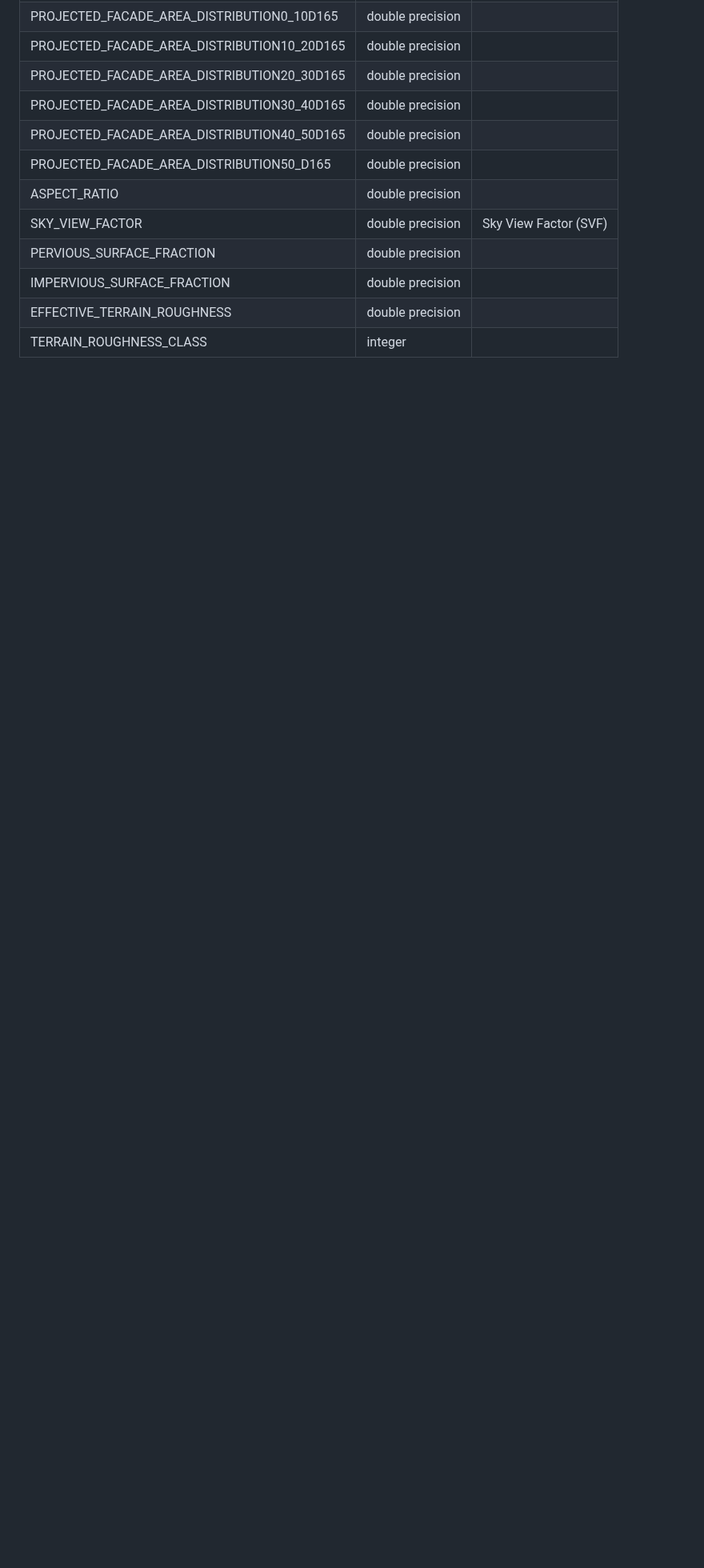
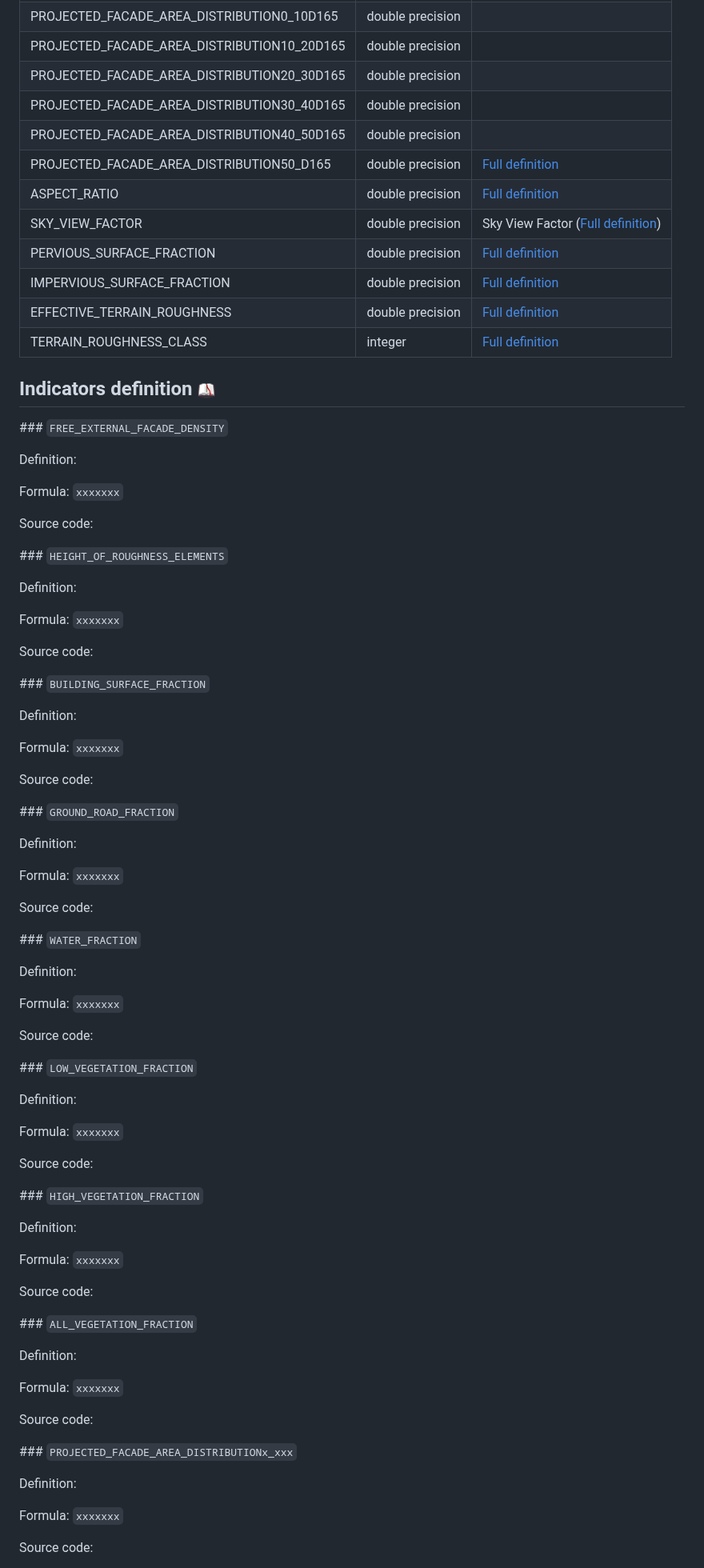
Before and after one commit to orbisgis/geoclimate, a Markdown page: docs/RSU_INDICATORS.md, the part around one of its changes. Shown at 80% size. Rendered like a GitHub page; pictures changed too: docs/images/icons/dico.png (added); blank space fills up the shorter version.

```diff
--- a/docs/RSU_INDICATORS.md
+++ b/docs/RSU_INDICATORS.md
@@ -56,10 +56,88 @@ This table stores all the indicators computed at the RSU's scale.
 | PROJECTED_FACADE_AREA_DISTRIBUTION20_30D165 | double precision |  |
 | PROJECTED_FACADE_AREA_DISTRIBUTION30_40D165 | double precision |  |
 | PROJECTED_FACADE_AREA_DISTRIBUTION40_50D165 | double precision |  |
-| PROJECTED_FACADE_AREA_DISTRIBUTION50_D165 | double precision |  |
-| ASPECT_RATIO | double precision |  |
-| SKY_VIEW_FACTOR | double precision | Sky View Factor (SVF) |
-| PERVIOUS_SURFACE_FRACTION | double precision |  |
-| IMPERVIOUS_SURFACE_FRACTION | double precision |  |
-| EFFECTIVE_TERRAIN_ROUGHNESS | double precision |  |
-| TERRAIN_ROUGHNESS_CLASS | integer |  |
+| PROJECTED_FACADE_AREA_DISTRIBUTION50_D165 | double precision | [Full definition](#xxxxxx) |
+| ASPECT_RATIO | double precision | [Full definition](#ASPECT_RATIO) |
+| SKY_VIEW_FACTOR | double precision | Sky View Factor ([Full definition](#SKY_VIEW_FACTOR)) |
+| PERVIOUS_SURFACE_FRACTION | double precision | [Full definition](#PERVIOUS_SURFACE_FRACTION) |
+| IMPERVIOUS_SURFACE_FRACTION | double precision | [Full definition](#IMPERVIOUS_SURFACE_FRACTION) |
+| EFFECTIVE_TERRAIN_ROUGHNESS | double precision | [Full definition](#EFFECTIVE_TERRAIN_ROUGHNESS) |
+| TERRAIN_ROUGHNESS_CLASS | integer | [Full definition](#TERRAIN_ROUGHNESS_CLASS) |
+
+
+## Indicators definition  ![](./images/icons/dico.png)
+
+
+
+### `FREE_EXTERNAL_FACADE_DENSITY`
+
+Definition:
+
+Formula: `xxxxxxx`
+
+Source code:
+
+### `HEIGHT_OF_ROUGHNESS_ELEMENTS`
+
+Definition:
+
+Formula: `xxxxxxx`
+
+Source code:
+
+### `BUILDING_SURFACE_FRACTION`
+
+Definition:
+
+Formula: `xxxxxxx`
+
+Source code:
+
+### `GROUND_ROAD_FRACTION`
+
+Definition:
+
+Formula: `xxxxxxx`
+
+Source code:
+
+### `WATER_FRACTION`
+
+Definition:
+
+Formula: `xxxxxxx`
+
+Source code:
+
+### `LOW_VEGETATION_FRACTION`
+
+Definition:
+
+Formula: `xxxxxxx`
+
+Source code:
+
+### `HIGH_VEGETATION_FRACTION`
+
+Definition:
+
+Formula: `xxxxxxx`
+
+Source code:
+
+### `ALL_VEGETATION_FRACTION`
+
+Definition:
+
+Formula: `xxxxxxx`
+
+Source code:
+
+### `PROJECTED_FACADE_AREA_DISTRIBUTIONx_xxx`
+
+Definition:
+
+Formula: `xxxxxxx`
+
+Source code:
+
```
Also changed, not shown: other parts of docs/RSU_INDICATORS.md (+59 -12 lines), docs/BLOCK_INDICATORS.md (+109 -13 lines), docs/RSU_LCZ.md (+39 -7 lines), docs/images/icons/arrow.png (renamed from docs/images/arrow.png), docs/images/icons/info.png (renamed from docs/images/info.png), docs/images/icons/pk.png (renamed from docs/images/pk.png), docs/images/icons/table.png (added), 2 other files.
